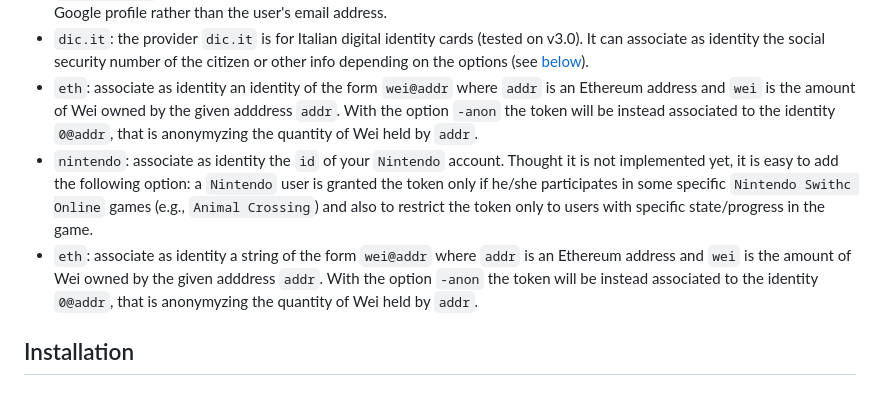
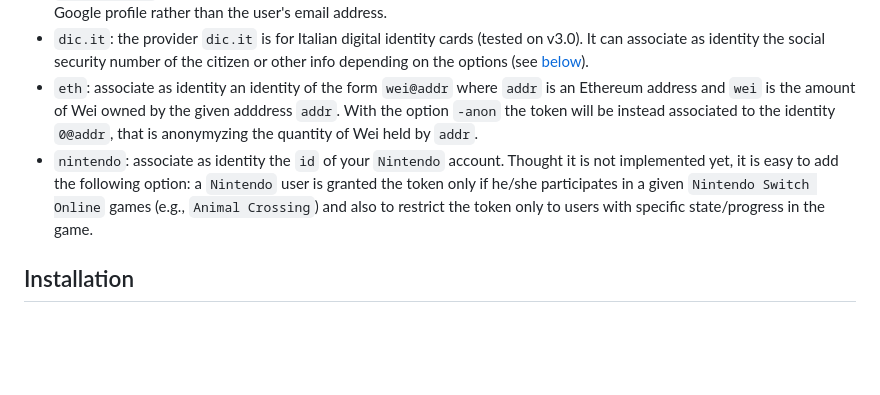
Before and after one commit to aragonzkresearch/leagueofidentity, a Markdown page: README.md, the part around the change. GitHub-like rendering; blank space fills up the shorter version.

Commit message:
nintendo provider

```diff
--- a/README.md
+++ b/README.md
@@ -32,8 +32,7 @@ The current demo only offers encryption and supports the following providers:
 * `google.phone`: use Google as provider but associates as identity the phone number (when visible) set in the user's Google profile rather than the user's email address.
 * `dic.it`: the provider `dic.it` is for Italian digital identity cards (tested on v3.0). It can associate as identity the social security number of the citizen or other info depending on the options (see [below](https://github.com/aragonzkresearch/leagueofidentity/tree/master#digital-identity-cards)).
 * `eth`: associate as identity an identity of the form `wei@addr` where `addr` is an Ethereum address and `wei` is the amount of Wei owned by the given adddress `addr`. With the option `-anon` the token will be instead associated to the identity `0@addr`, that is anonymyzing the quantity of Wei held by `addr`.
-* `nintendo`: associate as identity the `id` of your `Nintendo` account. Thought it is not implemented yet, it is easy to add the following option: a `Nintendo` user is granted the token only if he/she participates in some specific `Nintendo Swithc Online` games (e.g., `Animal Crossing`) and also to restrict the token only to users with specific state/progress in the game.
-* `eth`: associate as identity a string of the form `wei@addr` where `addr` is an Ethereum address and `wei` is the amount of Wei owned by the given adddress `addr`. With the option `-anon` the token will be instead associated to the identity `0@addr`, that is anonymyzing the quantity of Wei held by `addr`.
+* `nintendo`: associate as identity the `id` of your `Nintendo` account. Thought it is not implemented yet, it is easy to add the following option: a `Nintendo` user is granted the token only if he/she participates in a given `Nintendo Switch Online` games (e.g., `Animal Crossing`) and also to restrict the token only to users with specific state/progress in the game.
 
 ## Installation
 ### Installing the required packages
```
